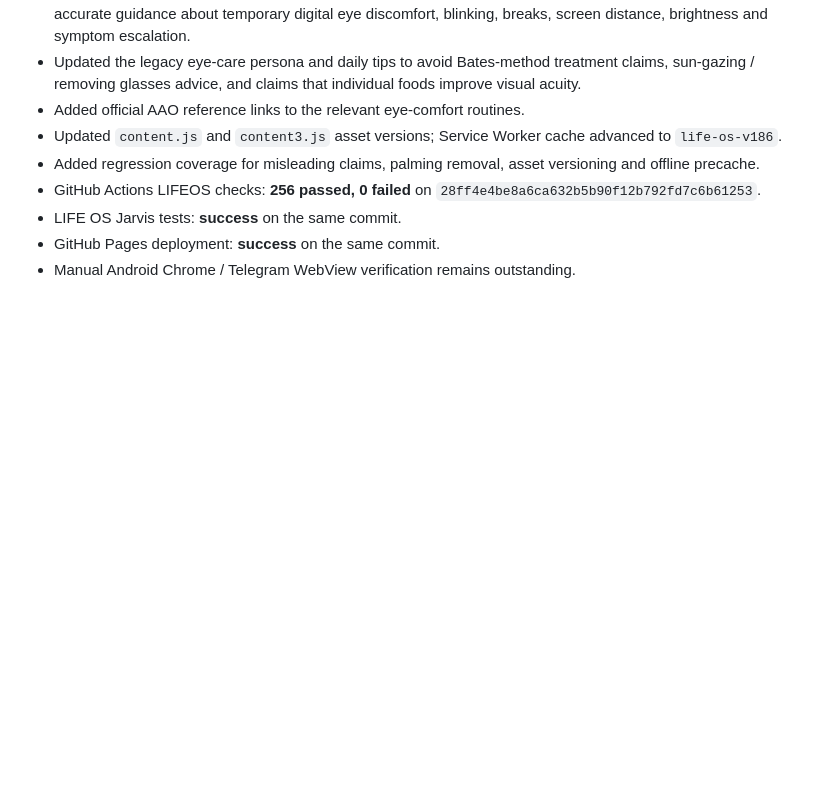
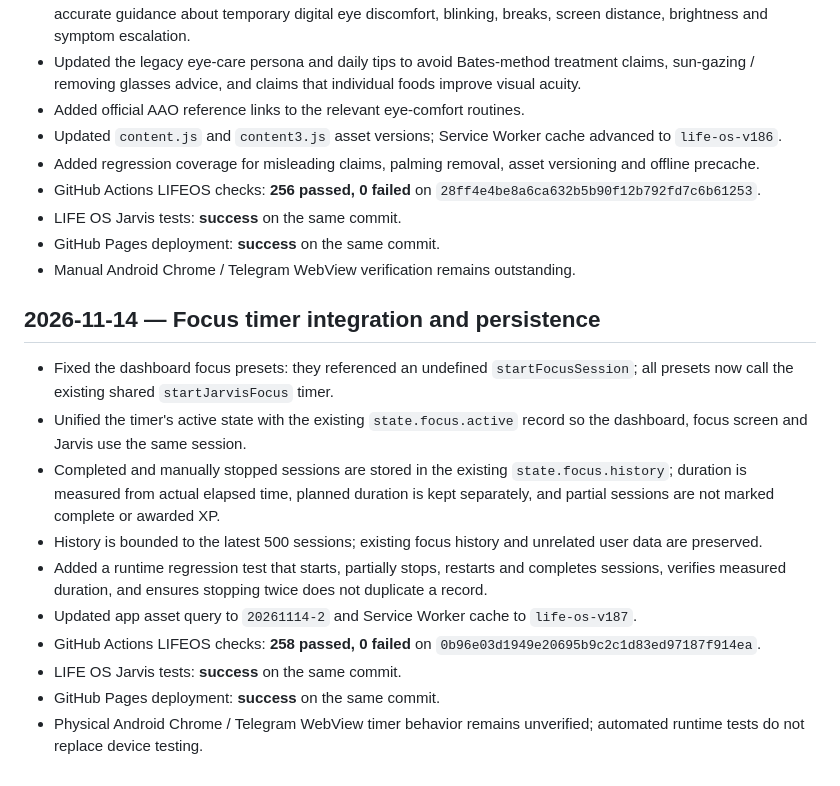
Before and after one commit to vana30421-cpu/ai-coach-tg, a Markdown page: PROJECT_STATE.md, the part around the change. Rendered like a GitHub page; blank space fills up the shorter version.

Commit message:
docs: record unified focus timer release

```diff
--- a/PROJECT_STATE.md
+++ b/PROJECT_STATE.md
@@ -181,3 +181,16 @@ Merged PR: [#41 — Add LIFEOS applied mastery and five-minute learning](https:/
 - LIFE OS Jarvis tests: **success** on the same commit.
 - GitHub Pages deployment: **success** on the same commit.
 - Manual Android Chrome / Telegram WebView verification remains outstanding.
+
+## 2026-11-14 — Focus timer integration and persistence
+
+- Fixed the dashboard focus presets: they referenced an undefined `startFocusSession`; all presets now call the existing shared `startJarvisFocus` timer.
+- Unified the timer's active state with the existing `state.focus.active` record so the dashboard, focus screen and Jarvis use the same session.
+- Completed and manually stopped sessions are stored in the existing `state.focus.history`; duration is measured from actual elapsed time, planned duration is kept separately, and partial sessions are not marked complete or awarded XP.
+- History is bounded to the latest 500 sessions; existing focus history and unrelated user data are preserved.
+- Added a runtime regression test that starts, partially stops, restarts and completes sessions, verifies measured duration, and ensures stopping twice does not duplicate a record.
+- Updated app asset query to `20261114-2` and Service Worker cache to `life-os-v187`.
+- GitHub Actions LIFEOS checks: **258 passed, 0 failed** on `0b96e03d1949e20695b9c2c1d83ed97187f914ea`.
+- LIFE OS Jarvis tests: **success** on the same commit.
+- GitHub Pages deployment: **success** on the same commit.
+- Physical Android Chrome / Telegram WebView timer behavior remains unverified; automated runtime tests do not replace device testing.
```
